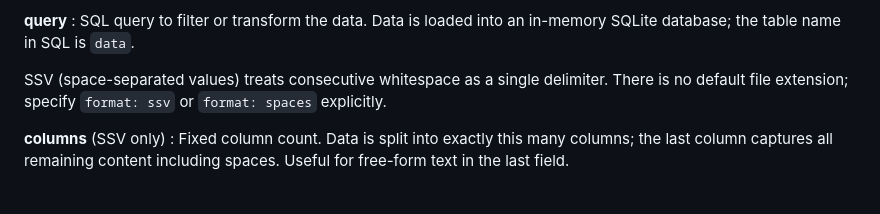
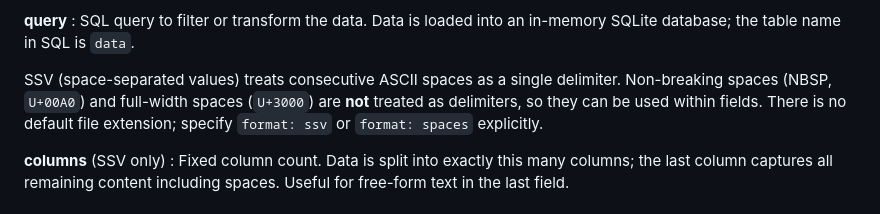
Before and after one commit to tecolicom/pandoc-embedz, a Markdown page: REFERENCE.md, the part around the change. Rendered like a GitHub page.

```diff
--- a/REFERENCE.md
+++ b/REFERENCE.md
@@ -287,9 +287,11 @@ These tabular formats share the following parameters:
 :   SQL query to filter or transform the data. Data is loaded into an
     in-memory SQLite database; the table name in SQL is `data`.
 
-SSV (space-separated values) treats consecutive whitespace as a single
-delimiter. There is no default file extension; specify `format: ssv` or
-`format: spaces` explicitly.
+SSV (space-separated values) treats consecutive ASCII spaces as a
+single delimiter. Non-breaking spaces (NBSP, `U+00A0`) and full-width
+spaces (`U+3000`) are **not** treated as delimiters, so they can be
+used within fields. There is no default file extension; specify
+`format: ssv` or `format: spaces` explicitly.
 
 **columns** (SSV only)
 :   Fixed column count. Data is split into exactly this many columns;
```
Also changed, not shown: REFERENCE.JA.md (+5 -3 lines).
